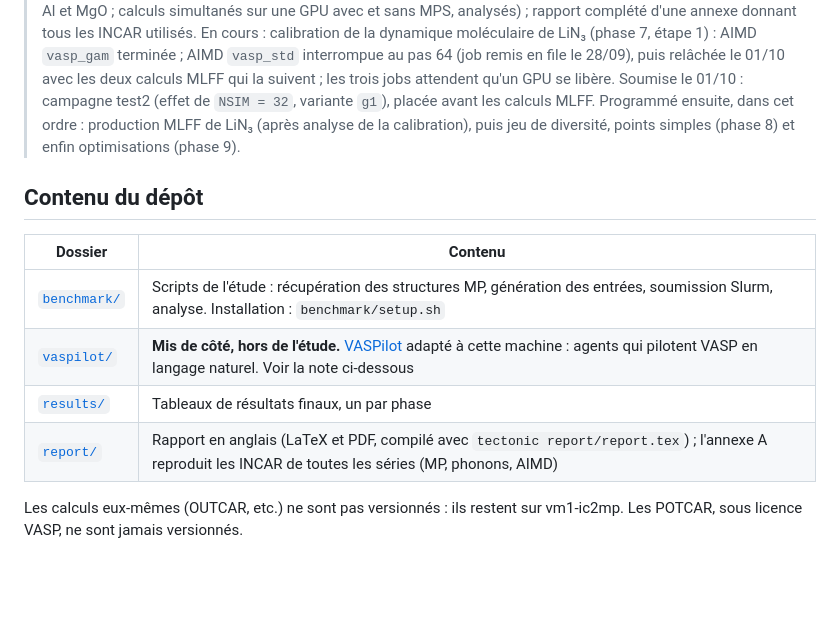
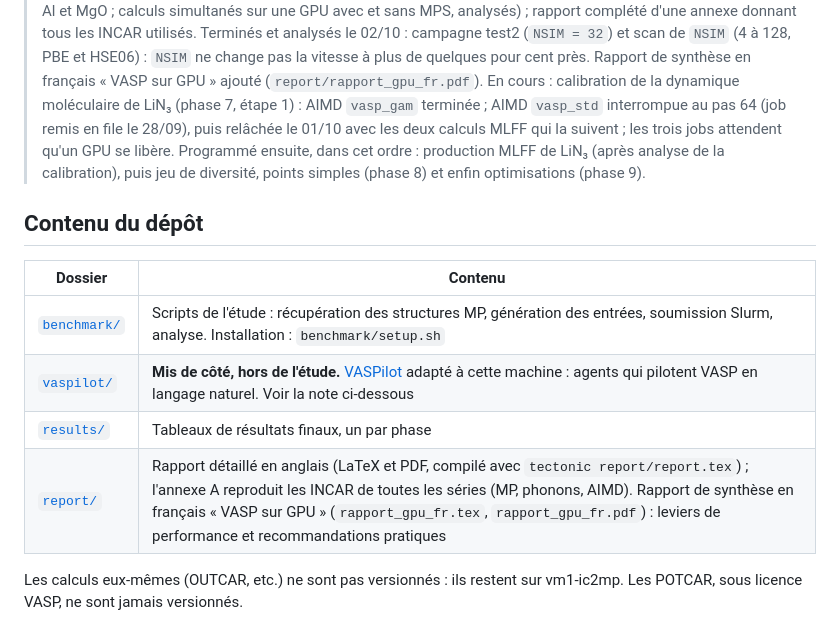
Before and after one commit to John-Akapulco/GPU_vmp_testing_VASP_etc, a Markdown page: README.md, the part around one of its changes. Rendered like a GitHub page; blank space fills up the shorter version.

```diff
--- a/README.md
+++ b/README.md
@@ -11,9 +11,11 @@ et **r2SCAN**.
 > phonons PBE de Si, Al et MgO ; calculs simultanés sur une GPU avec et sans MPS, analysés) ;
 > rapport complété d'une annexe donnant tous les INCAR utilisés.
+> Terminés et analysés le 02/10 : campagne test2 (`NSIM = 32`) et scan de `NSIM` (4 à 128, PBE et HSE06) :
+> `NSIM` ne change pas la vitesse à plus de quelques pour cent près. Rapport de synthèse en français
+> « VASP sur GPU » ajouté (`report/rapport_gpu_fr.pdf`).
 > En cours : calibration de la dynamique moléculaire de LiN₃ (phase 7, étape 1) : AIMD `vasp_gam` terminée ;
 > AIMD `vasp_std` interrompue au pas 64 (job remis en file le 28/09), puis relâchée le 01/10 avec les deux
 > calculs MLFF qui la suivent ; les trois jobs attendent qu'un GPU se libère.
-> Soumise le 01/10 : campagne test2 (effet de `NSIM = 32`, variante `g1`), placée avant les calculs MLFF.
 > Programmé ensuite, dans cet ordre : production MLFF de LiN₃ (après analyse de la calibration),
 > puis jeu de diversité, points simples (phase 8) et enfin optimisations (phase 9).
 
@@ -24,7 +26,7 @@ et **r2SCAN**.
 | [`benchmark/`](benchmark/) | Scripts de l'étude : récupération des structures MP, génération des entrées, soumission Slurm, analyse. Installation : `benchmark/setup.sh` |
 | [`vaspilot/`](vaspilot/) | **Mis de côté, hors de l'étude.** [VASPilot](https://github.com/JiaxuanLiu-Arsko/VASPilot) adapté à cette machine : agents qui pilotent VASP en langage naturel. Voir la note ci-dessous |
 | [`results/`](results/) | Tableaux de résultats finaux, un par phase |
-| [`report/`](report/) | Rapport en anglais (LaTeX et PDF, compilé avec `tectonic report/report.tex`) ; l'annexe A reproduit les INCAR de toutes les séries (MP, phonons, AIMD) |
+| [`report/`](report/) | Rapport détaillé en anglais (LaTeX et PDF, compilé avec `tectonic report/report.tex`) ; l'annexe A reproduit les INCAR de toutes les séries (MP, phonons, AIMD). Rapport de synthèse en français « VASP sur GPU » (`rapport_gpu_fr.tex`, `rapport_gpu_fr.pdf`) : leviers de performance et recommandations pratiques |
 
 Les calculs eux-mêmes (OUTCAR, etc.) ne sont pas versionnés : ils restent sur vm1-ic2mp.
 Les POTCAR, sous licence VASP, ne sont jamais versionnés.
```
Also changed, not shown: other parts of README.md (+38 -2 lines), benchmark/results/nsim_scan_report.md (added, +54 -0 lines), benchmark/results/nsim_mem.png (added), benchmark/results/nsim_time.png (added), 6 other files.
